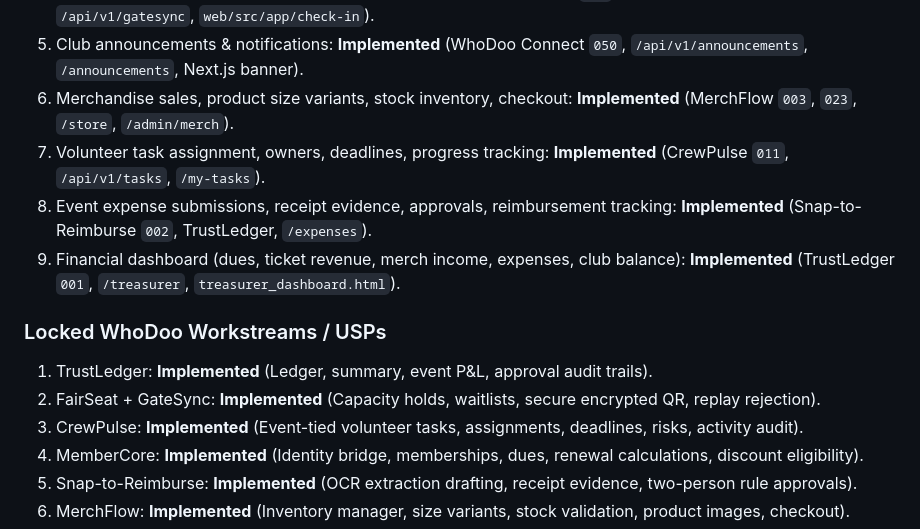
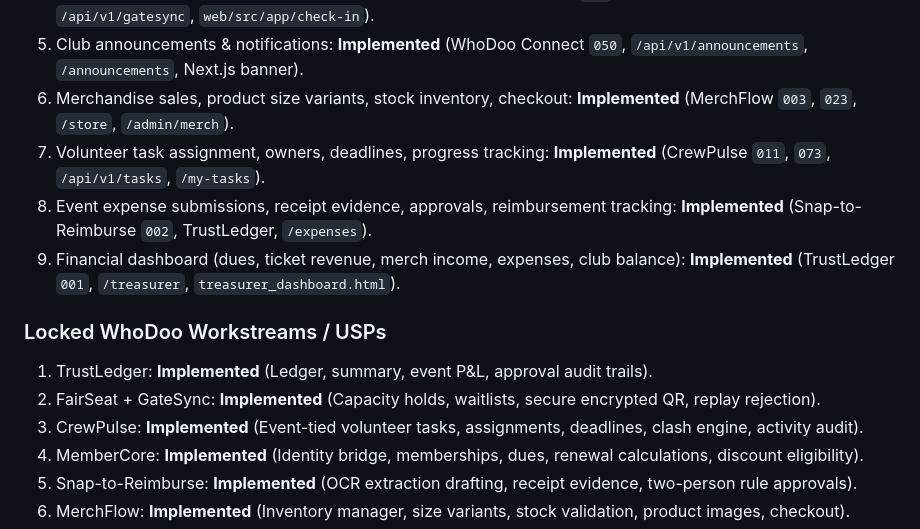
Before and after one commit to vishnubhargavd/WhoDoo, a Markdown page: docs/INTEGRATION_RECOVERY.md, the part around one of its changes. GitHub-like rendering.

Commit message:
docs: update recovery log with final QA regression verification and release status

```diff
--- a/docs/INTEGRATION_RECOVERY.md
+++ b/docs/INTEGRATION_RECOVERY.md
@@ -181,14 +221,14 @@ provider configuration must be reported separately from local fixtures and mocke
 4. Verified QR ticket check-in and attendance: **Implemented** (GateSync `040`, HMAC credential, `/api/v1/gatesync`, `web/src/app/check-in`).
 5. Club announcements & notifications: **Implemented** (WhoDoo Connect `050`, `/api/v1/announcements`, `/announcements`, Next.js banner).
 6. Merchandise sales, product size variants, stock inventory, checkout: **Implemented** (MerchFlow `003`, `023`, `/store`, `/admin/merch`).
-7. Volunteer task assignment, owners, deadlines, progress tracking: **Implemented** (CrewPulse `011`, `/api/v1/tasks`, `/my-tasks`).
+7. Volunteer task assignment, owners, deadlines, progress tracking: **Implemented** (CrewPulse `011`, `073`, `/api/v1/tasks`, `/my-tasks`).
 8. Event expense submissions, receipt evidence, approvals, reimbursement tracking: **Implemented** (Snap-to-Reimburse `002`, TrustLedger, `/expenses`).
 9. Financial dashboard (dues, ticket revenue, merch income, expenses, club balance): **Implemented** (TrustLedger `001`, `/treasurer`, `treasurer_dashboard.html`).
 
 ### Locked WhoDoo Workstreams / USPs
 1. TrustLedger: **Implemented** (Ledger, summary, event P&L, approval audit trails).
 2. FairSeat + GateSync: **Implemented** (Capacity holds, waitlists, secure encrypted QR, replay rejection).
-3. CrewPulse: **Implemented** (Event-tied volunteer tasks, assignments, deadlines, risks, activity audit).
+3. CrewPulse: **Implemented** (Event-tied volunteer tasks, assignments, deadlines, clash engine, activity audit).
 4. MemberCore: **Implemented** (Identity bridge, memberships, dues, renewal calculations, discount eligibility).
 5. Snap-to-Reimburse: **Implemented** (OCR extraction drafting, receipt evidence, two-person rule approvals).
 6. MerchFlow: **Implemented** (Inventory manager, size variants, stock validation, product images, checkout).
```
Also changed, not shown: other parts of docs/INTEGRATION_RECOVERY.md (+43 -3 lines).
